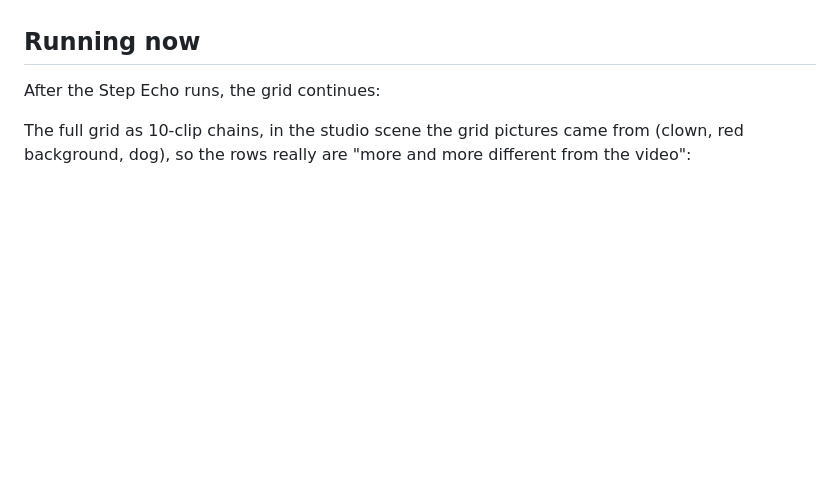
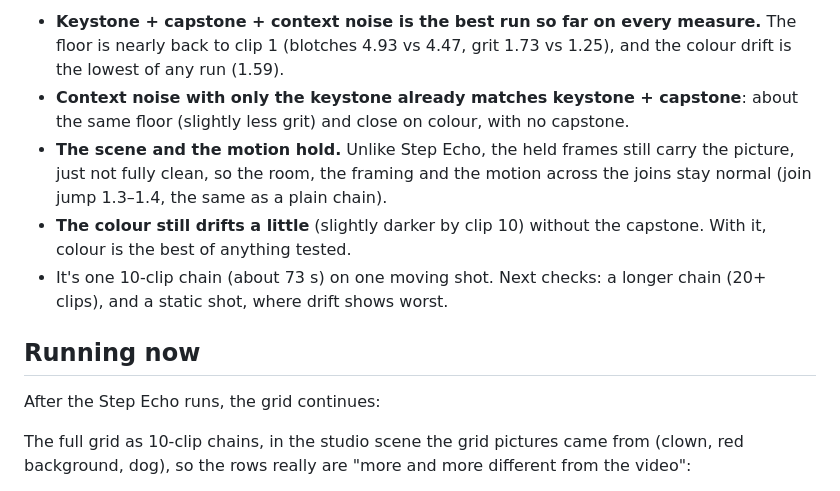
Before and after one commit to roycho87/NerdNotes, a Markdown page: 20261101/frame0_conclusions.md, the part around one of its changes. Drawn GitHub-style; blank space fills up the shorter version.

Commit message:
Context noise (after Lumifel) + keystone / + capstone results
Co-Authored-By: Claude Opus 5.5 <noreply@anthropic.com>
Claude-Session: https://claude.ai/code/session_011kWb32NFr7Zs4Z5czdLEf2

```diff
--- a/20261101/frame0_conclusions.md
+++ b/20261101/frame0_conclusions.md
@@ -210,3 +240,9 @@ Every clip of the chain, about 20 frames from the end:
+- **Keystone + capstone + context noise is the best run so far on every measure.** The floor is nearly back to clip 1 (blotches 4.93 vs 4.47, grit 1.73 vs 1.25), and the colour drift is the lowest of any run (1.59).
+- **Context noise with only the keystone already matches keystone + capstone**: about the same floor (slightly less grit) and close on colour, with no capstone.
+- **The scene and the motion hold.** Unlike Step Echo, the held frames still carry the picture, just not fully clean, so the room, the framing and the motion across the joins stay normal (join jump 1.3–1.4, the same as a plain chain).
+- **The colour still drifts a little** (slightly darker by clip 10) without the capstone. With it, colour is the best of anything tested.
+- It's one 10-clip chain (about 73 s) on one moving shot. Next checks: a longer chain (20+ clips), and a static shot, where drift shows worst.
+
 ## Running now
 
 After the Step Echo runs, the grid continues:
```
Also changed, not shown: other parts of 20261101/frame0_conclusions.md (+30 -0 lines), 20261101/frame0_influence_test.md (+2 -2 lines), 20261101/media/ctxnoise_clip10.png (added), 20261101/media/ctxnoise_key_every_clip.png (added), 20261101/media/ctxnoise_keycap_every_clip.png (added), 20261101/media/key_ctxnoise_clip10.png (added), 3 other files.
